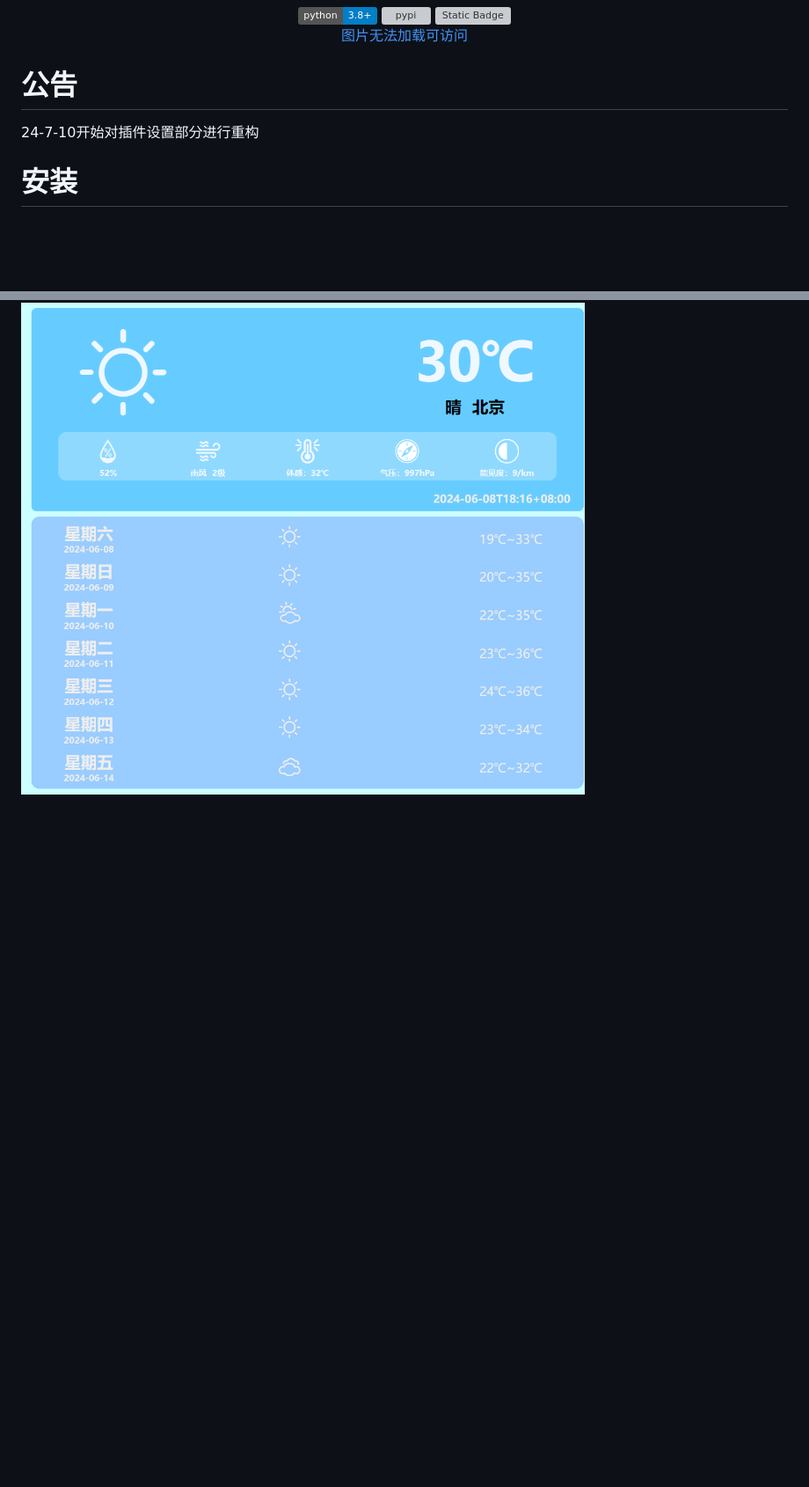
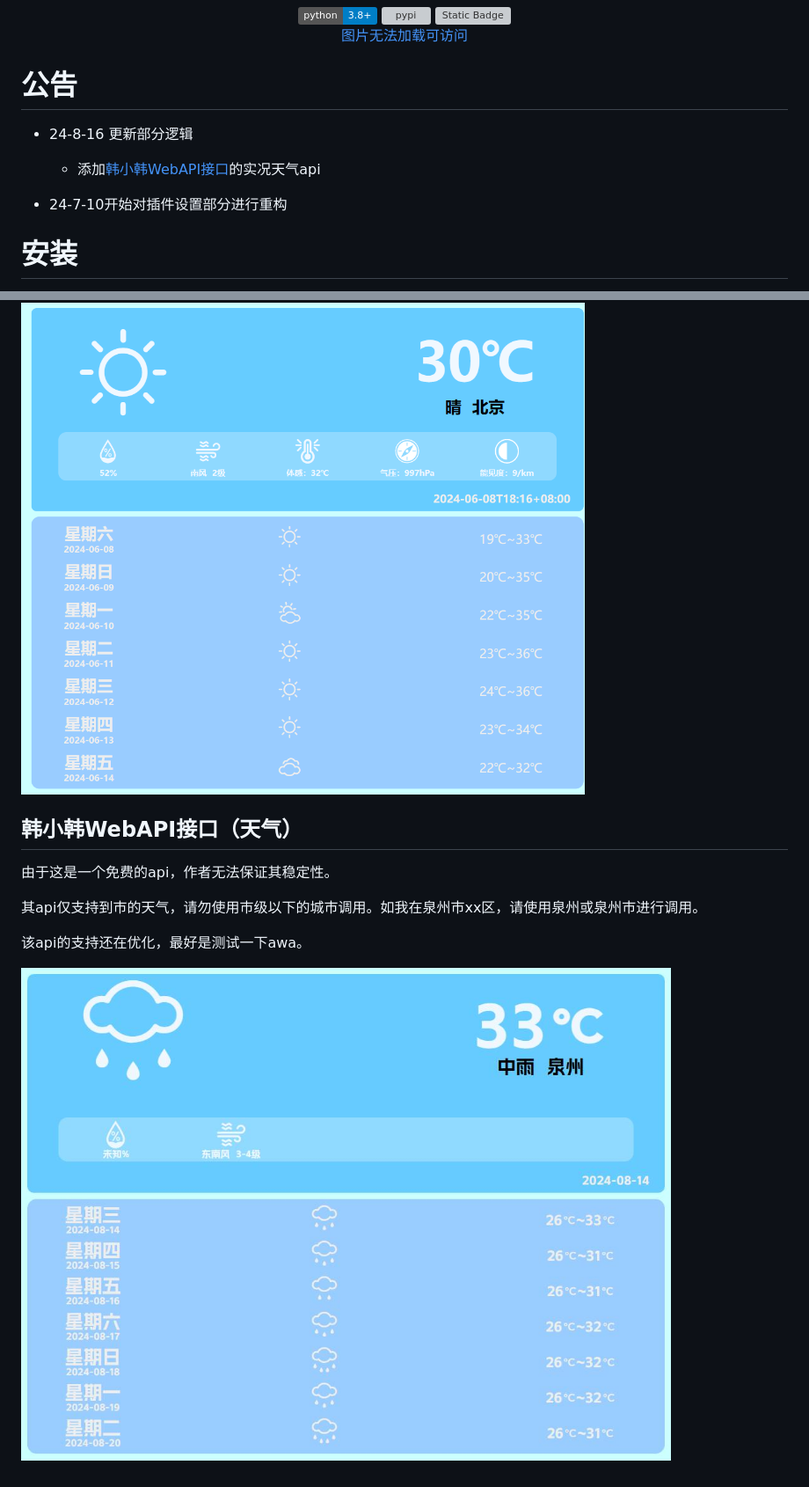
Before and after one commit to ajdgg/nonebot-plugin-xjie-weather, a Markdown page: README.md, 2 parts joined by grey strips. Shown: that part at 88% size. GitHub-like rendering; pictures changed too: static/VVhanweather.jpg (added); badges without logos; blank space fills up the shorter version; grey boxes are pictures that could not be loaded.

Commit message:
更新

```diff
--- a/README.md
+++ b/README.md
@@ -18,8 +18,10 @@ _✨一个 NoneBot 天气插件✨_
 </div>
 
 # 公告
+- 24-8-16 更新部分逻辑
+  - 添加[韩小韩WebAPI接口](https://api.vvhan.com/article/tianqi.html)的实况天气api
 
-24-7-10开始对插件设置部分进行重构
+- 24-7-10开始对插件设置部分进行重构
 
 # 安装
 
@@ -84,3 +86,13 @@ default_api     优先使用的平台
 好看
 
 ![和风](./static/hf-1.png)
+
+## 韩小韩WebAPI接口（天气）
+
+由于这是一个免费的api，作者无法保证其稳定性。
+
+其api仅支持到市的天气，请勿使用市级以下的城市调用。如我在泉州市xx区，请使用泉州或泉州市进行调用。
+
+该api的支持还在优化，最好是测试一下awa。
+
+![韩小韩WebAPI接口（天气）](./static/VVhanweather.jpg)
```
Also changed, not shown: 1 other file.
